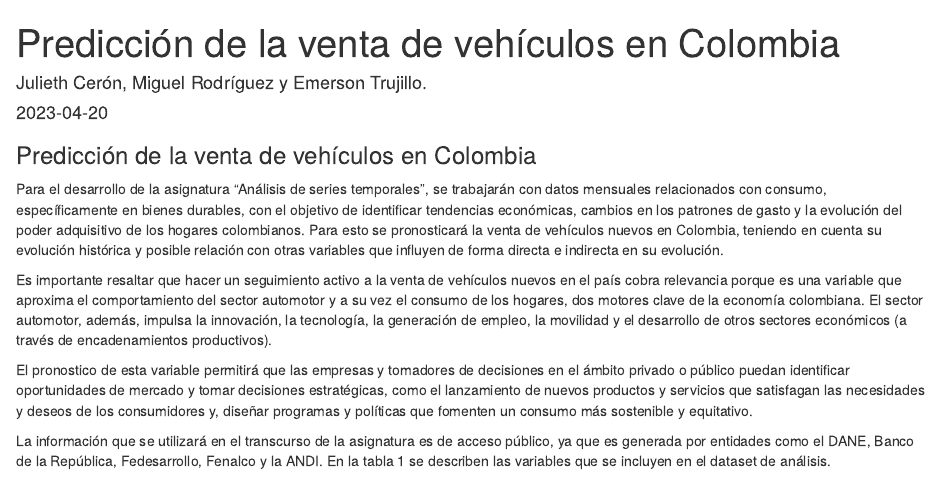
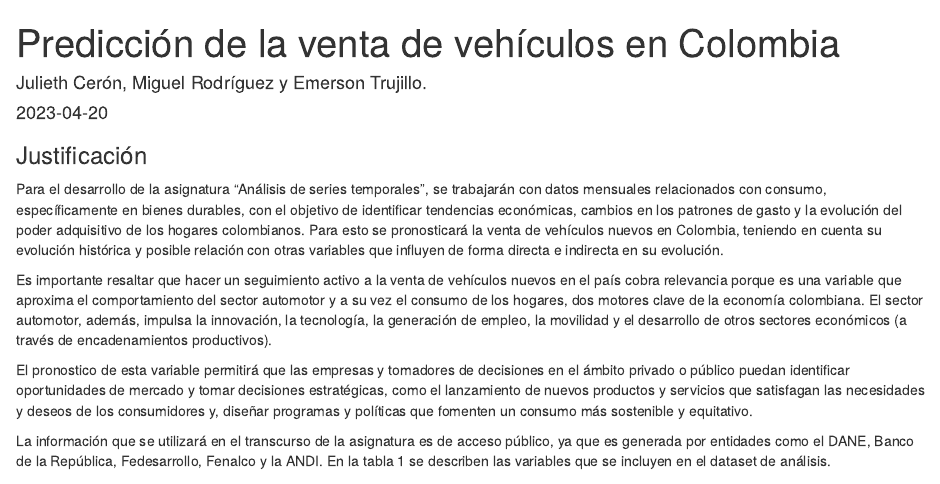
Before and after one commit to emertru/Series_de_tiempo, an R Markdown document (Series de Tiempo.Rmd): the page in a window 1100 px wide, from its top. Rendered offline with R 4.5, knitr and Pandoc, with nearby package versions; some code elsewhere in the file could not run offline.

Commit message:
Versión 1

````diff
--- a/Series de Tiempo.Rmd
+++ b/Series de Tiempo.Rmd
@@ -9,7 +9,7 @@ date: "2023-04-20"
 knitr::opts_chunk$set(echo = TRUE)
 ```
 
-### Predicción de la venta de vehículos en Colombia
+### Justificación
 Para el desarrollo de la asignatura “Análisis de series temporales”, se trabajarán con datos mensuales relacionados con consumo, específicamente en bienes durables, con el objetivo de identificar tendencias económicas, cambios en los patrones de gasto y la evolución del poder adquisitivo de los hogares colombianos. Para esto se pronosticará la venta de vehículos nuevos en Colombia, teniendo en cuenta su evolución histórica y posible relación con otras variables que influyen de forma directa e indirecta en su evolución.
 
 Es importante resaltar que hacer un seguimiento activo a la venta de vehículos nuevos en el país cobra relevancia porque es una variable que aproxima el comportamiento del sector automotor y a su vez el consumo de los hogares, dos motores clave de la economía colombiana. El sector automotor, además, impulsa la innovación, la tecnología, la generación de empleo, la movilidad y el desarrollo de otros sectores económicos (a través de encadenamientos productivos).
````
Also changed, not shown: Series-de-Tiempo.html.
